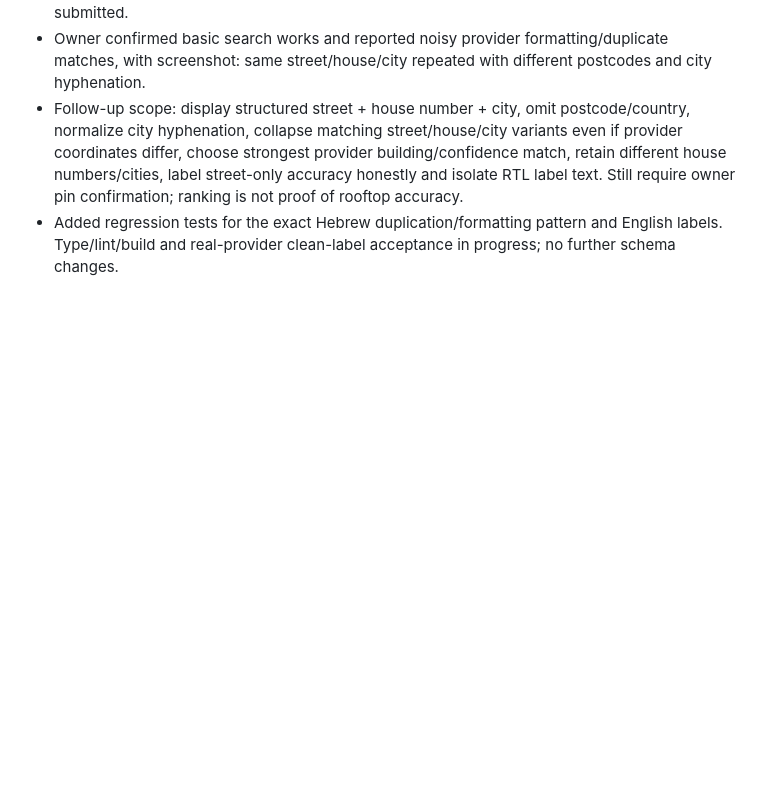
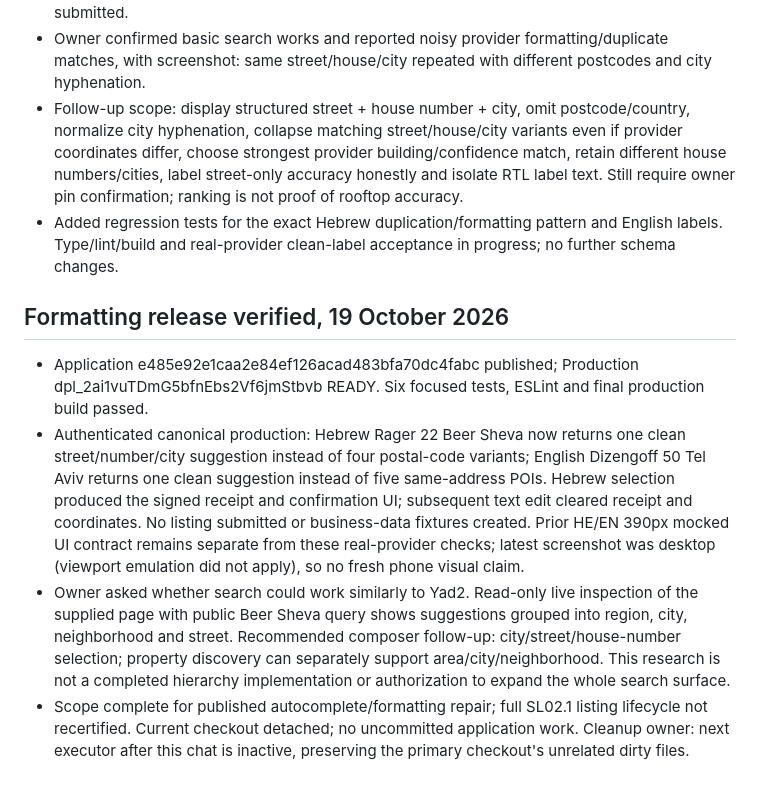
Before and after one commit to lironrubin100/appartement-tinder, a Markdown page: docs/workstreams/2026-10-19-address-autocomplete.md, the part around the change. GitHub-like rendering; blank space fills up the shorter version.

Commit message:
docs: record verified address lookup and formatting release

```diff
--- a/docs/workstreams/2026-10-19-address-autocomplete.md
+++ b/docs/workstreams/2026-10-19-address-autocomplete.md
@@ -42,3 +42,10 @@
 - Owner confirmed basic search works and reported noisy provider formatting/duplicate matches, with screenshot: same street/house/city repeated with different postcodes and city hyphenation.
 - Follow-up scope: display structured street + house number + city, omit postcode/country, normalize city hyphenation, collapse matching street/house/city variants even if provider coordinates differ, choose strongest provider building/confidence match, retain different house numbers/cities, label street-only accuracy honestly and isolate RTL label text. Still require owner pin confirmation; ranking is not proof of rooftop accuracy.
 - Added regression tests for the exact Hebrew duplication/formatting pattern and English labels. Type/lint/build and real-provider clean-label acceptance in progress; no further schema changes.
+
+## Formatting release verified, 19 October 2026
+
+- Application e485e92e1caa2e84ef126acad483bfa70dc4fabc published; Production dpl_2ai1vuTDmG5bfnEbs2Vf6jmStbvb READY. Six focused tests, ESLint and final production build passed.
+- Authenticated canonical production: Hebrew Rager 22 Beer Sheva now returns one clean street/number/city suggestion instead of four postal-code variants; English Dizengoff 50 Tel Aviv returns one clean suggestion instead of five same-address POIs. Hebrew selection produced the signed receipt and confirmation UI; subsequent text edit cleared receipt and coordinates. No listing submitted or business-data fixtures created. Prior HE/EN 390px mocked UI contract remains separate from these real-provider checks; latest screenshot was desktop (viewport emulation did not apply), so no fresh phone visual claim.
+- Owner asked whether search could work similarly to Yad2. Read-only live inspection of the supplied page with public Beer Sheva query shows suggestions grouped into region, city, neighborhood and street. Recommended composer follow-up: city/street/house-number selection; property discovery can separately support area/city/neighborhood. This research is not a completed hierarchy implementation or authorization to expand the whole search surface.
+- Scope complete for published autocomplete/formatting repair; full SL02.1 listing lifecycle not recertified. Current checkout detached; no uncommitted application work. Cleanup owner: next executor after this chat is inactive, preserving the primary checkout's unrelated dirty files.
```
Also changed, not shown: PROJECT_STATUS.md (+1 -1 lines), docs/KNOWN_ISSUES.md (+1 -1 lines).
